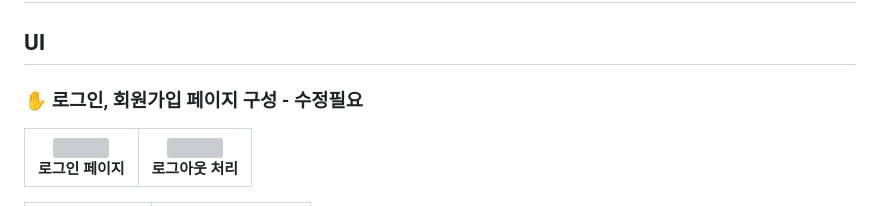
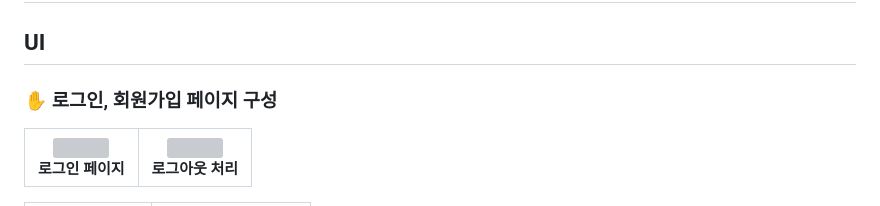
Before and after one commit to smash-teams/smash-teams-BE, a Markdown page: README.md, the part around the change. GitHub-like rendering; grey boxes are pictures that could not be loaded.

Commit message:
Docs: readme 수정

```diff
--- a/README.md
+++ b/README.md
@@ -17,7 +17,7 @@
 <h2 align=center>연차, 당직을 "때려"버리는 근태관리 플랫폼 서비스, Team SMASH</h2>
 
 ## UI
-### ✋ 로그인, 회원가입 페이지 구성 - 수정필요
+### ✋ 로그인, 회원가입 페이지 구성
 <table>
 <th style={{width: "25%"}}>
   <div style={{width: "50%"}}>
```
